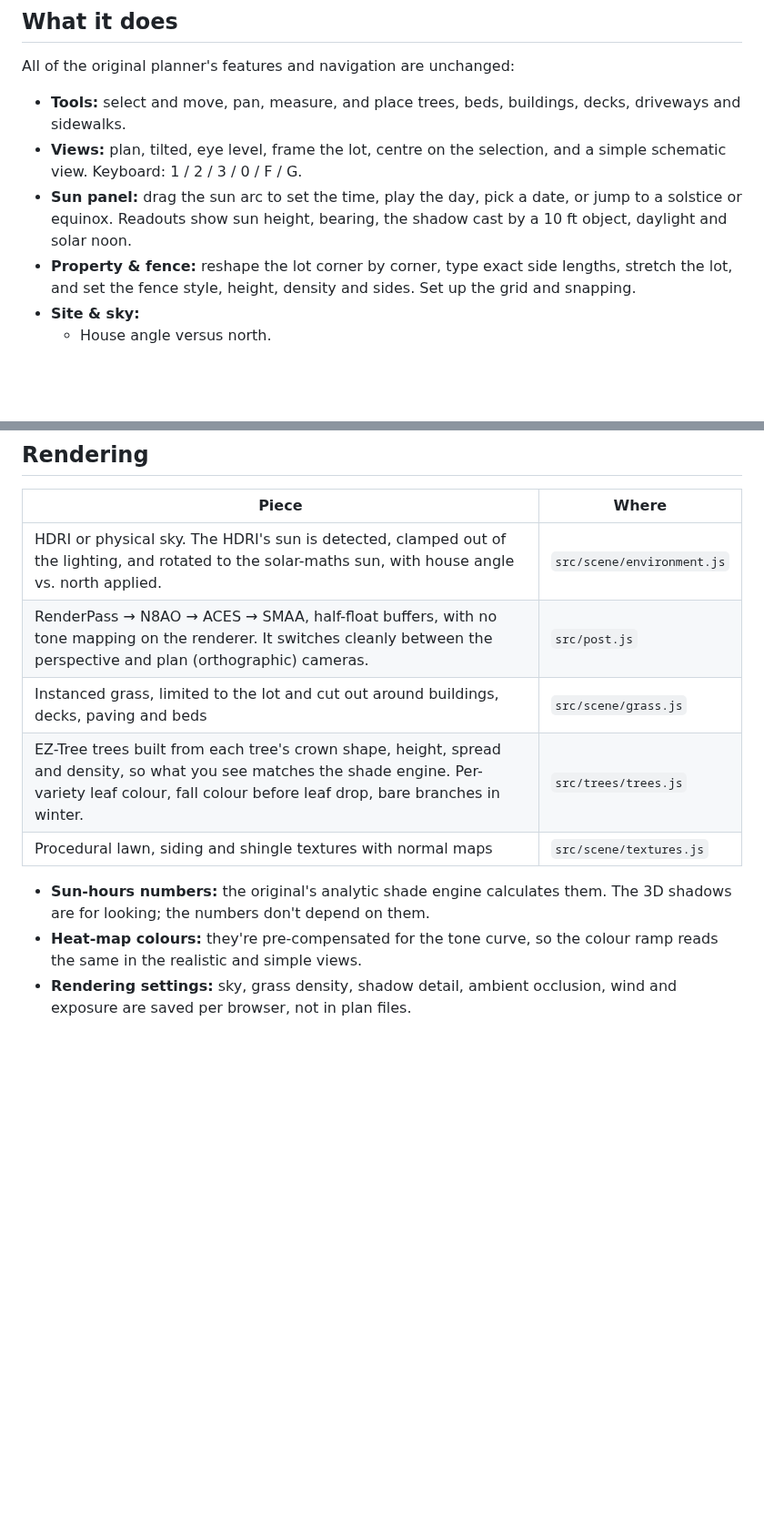
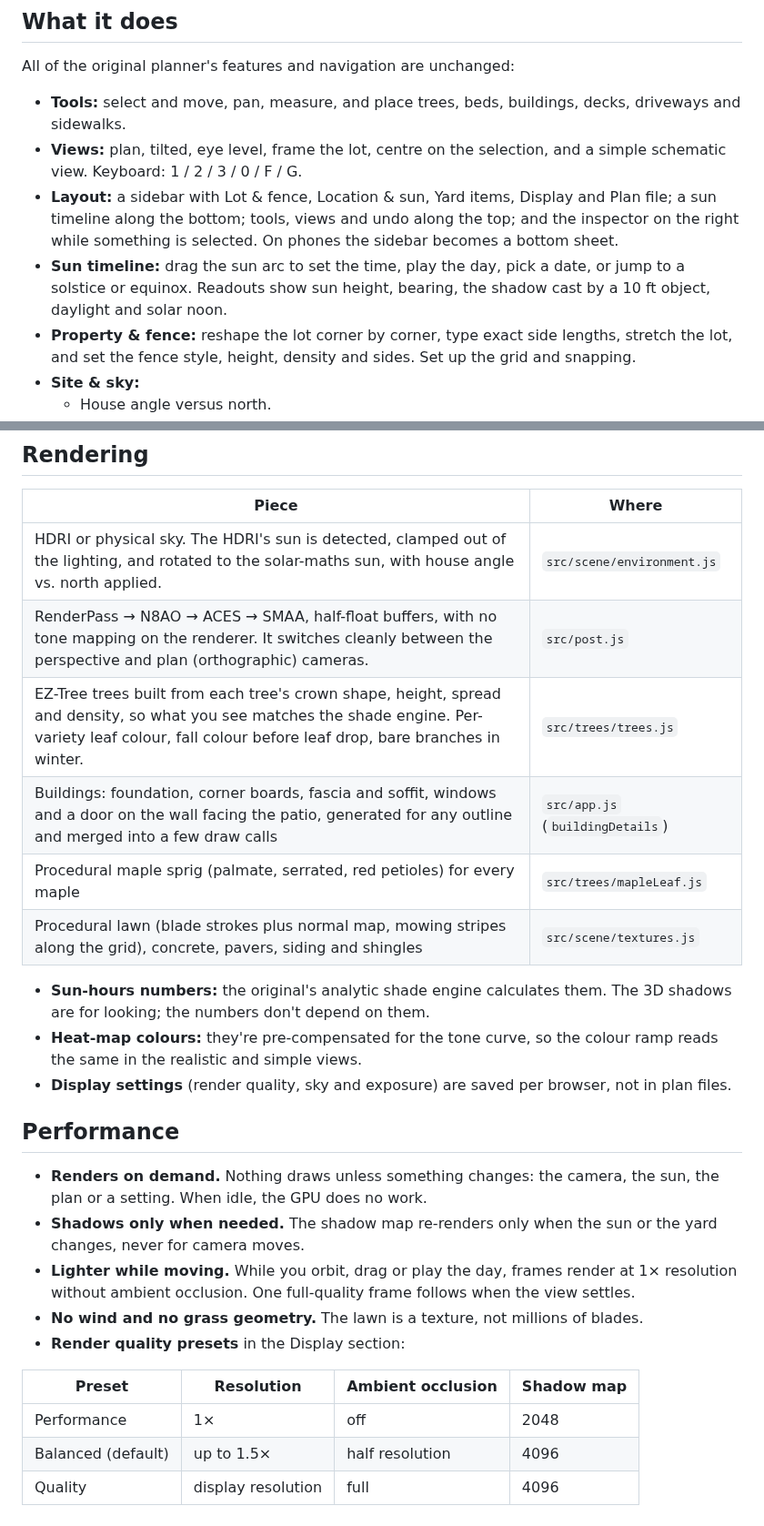
Before and after one commit to adamschwichtenberg/yard-studio, a Markdown page: README.md, 2 parts joined by grey strips. Shown at 91% size. Rendered like a GitHub page; blank space fills up the shorter version.

```diff
--- a/README.md
+++ b/README.md
@@ -18,7 +18,8 @@ All of the original planner's features and navigation are unchanged:
 
 - **Tools:** select and move, pan, measure, and place trees, beds, buildings, decks, driveways and sidewalks.
 - **Views:** plan, tilted, eye level, frame the lot, centre on the selection, and a simple schematic view. Keyboard: 1 / 2 / 3 / 0 / F / G.
-- **Sun panel:** drag the sun arc to set the time, play the day, pick a date, or jump to a solstice or equinox. Readouts show sun height, bearing, the shadow cast by a 10 ft object, daylight and solar noon.
+- **Layout:** a sidebar with Lot & fence, Location & sun, Yard items, Display and Plan file; a sun timeline along the bottom; tools, views and undo along the top; and the inspector on the right while something is selected. On phones the sidebar becomes a bottom sheet.
+- **Sun timeline:** drag the sun arc to set the time, play the day, pick a date, or jump to a solstice or equinox. Readouts show sun height, bearing, the shadow cast by a 10 ft object, daylight and solar noon.
 - **Property & fence:** reshape the lot corner by corner, type exact side lengths, stretch the lot, and set the fence style, height, density and sides. Set up the grid and snapping.
 - **Site & sky:**
   - House angle versus north.
@@ -56,10 +57,25 @@ The sun position comes from the original's NOAA-based solar maths. It matches su
 | --- | --- |
 | HDRI or physical sky. The HDRI's sun is detected, clamped out of the lighting, and rotated to the solar-maths sun, with house angle vs. north applied. | `src/scene/environment.js` |
 | RenderPass → N8AO → ACES → SMAA, half-float buffers, with no tone mapping on the renderer. It switches cleanly between the perspective and plan (orthographic) cameras. | `src/post.js` |
-| Instanced grass, limited to the lot and cut out around buildings, decks, paving and beds | `src/scene/grass.js` |
 | EZ-Tree trees built from each tree's crown shape, height, spread and density, so what you see matches the shade engine. Per-variety leaf colour, fall colour before leaf drop, bare branches in winter. | `src/trees/trees.js` |
-| Procedural lawn, siding and shingle textures with normal maps | `src/scene/textures.js` |
+| Buildings: foundation, corner boards, fascia and soffit, windows and a door on the wall facing the patio, generated for any outline and merged into a few draw calls | `src/app.js` (`buildingDetails`) |
+| Procedural maple sprig (palmate, serrated, red petioles) for every maple | `src/trees/mapleLeaf.js` |
+| Procedural lawn (blade strokes plus normal map, mowing stripes along the grid), concrete, pavers, siding and shingles | `src/scene/textures.js` |
 
 - **Sun-hours numbers:** the original's analytic shade engine calculates them. The 3D shadows are for looking; the numbers don't depend on them.
 - **Heat-map colours:** they're pre-compensated for the tone curve, so the colour ramp reads the same in the realistic and simple views.
-- **Rendering settings:** sky, grass density, shadow detail, ambient occlusion, wind and exposure are saved per browser, not in plan files.
+- **Display settings** (render quality, sky and exposure) are saved per browser, not in plan files.
+
+## Performance
+
+- **Renders on demand.** Nothing draws unless something changes: the camera, the sun, the plan or a setting. When idle, the GPU does no work.
+- **Shadows only when needed.** The shadow map re-renders only when the sun or the yard changes, never for camera moves.
+- **Lighter while moving.** While you orbit, drag or play the day, frames render at 1× resolution without ambient occlusion. One full-quality frame follows when the view settles.
+- **No wind and no grass geometry.** The lawn is a texture, not millions of blades.
+- **Render quality presets** in the Display section:
+
+| Preset | Resolution | Ambient occlusion | Shadow map |
+| --- | --- | --- | --- |
+| Performance | 1× | off | 2048 |
+| Balanced (default) | up to 1.5× | half resolution | 4096 |
+| Quality | display resolution | full | 4096 |
```
Also changed, not shown: docs/sun-hours-plan.png, 8 other files.
